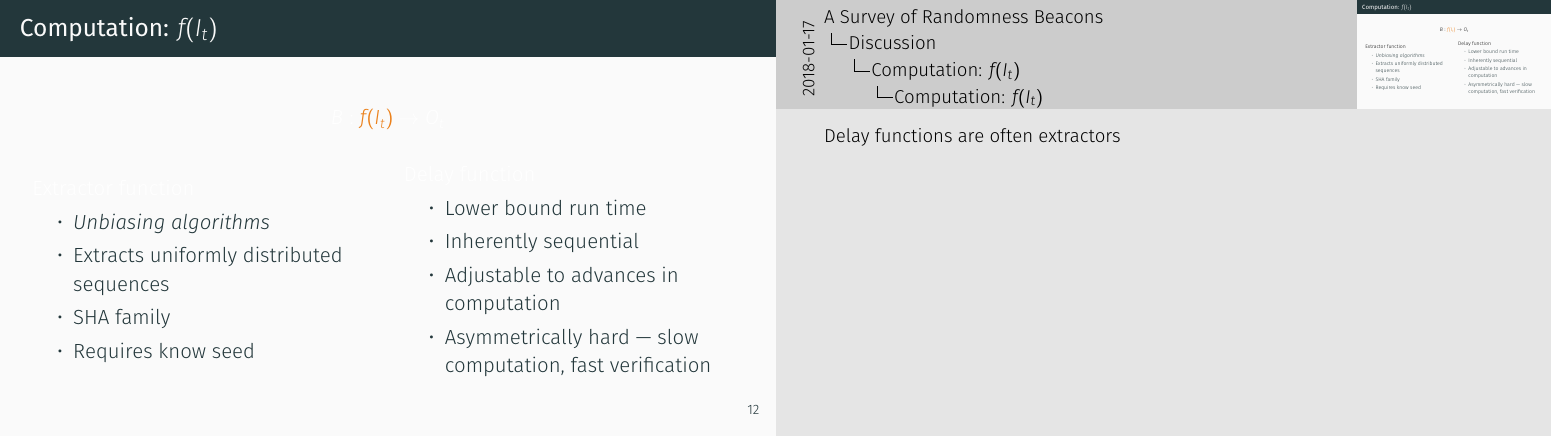
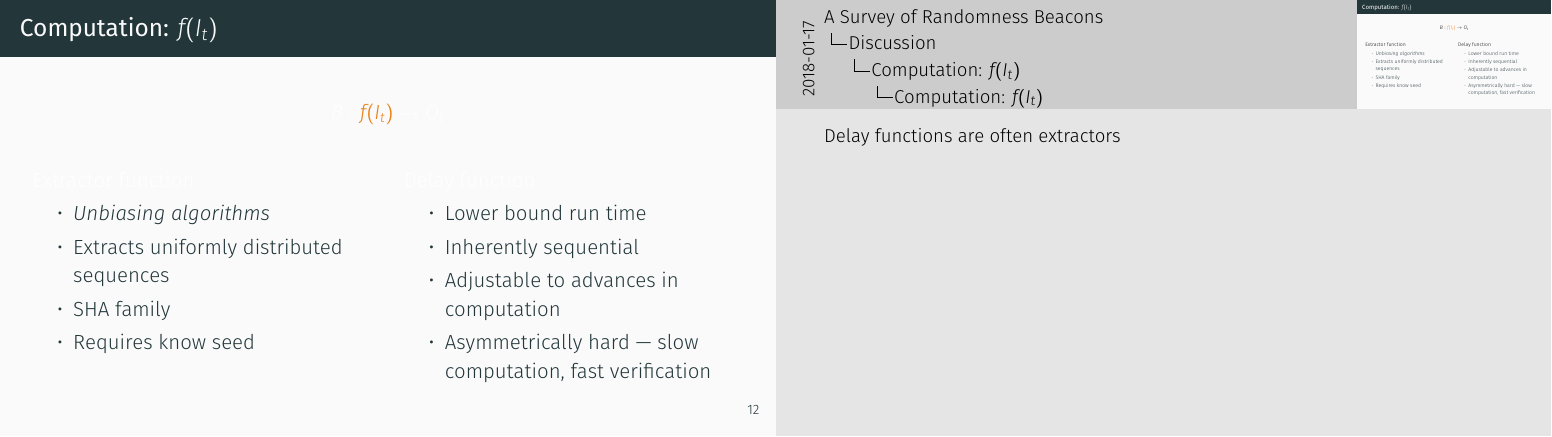
Before and after one commit to randomchain/beacon-taxonomy-presentation, LaTeX slides (main.tex, which reads content/discussion/computation.tex): page 15 of 19. Compiled offline with XeLaTeX.

Commit message:
fixing top position of column

```diff
--- a/content/discussion/computation.tex
+++ b/content/discussion/computation.tex
@@ -4,7 +4,7 @@
     \begin{equation*}
         B: \alert{f(I_t)} \rightarrow O_t
     \end{equation*}
-    \begin{columns}
+    \begin{columns}[t]
         \begin{column}{0.5\textwidth}
             Extractor function
             \begin{itemize}
```
